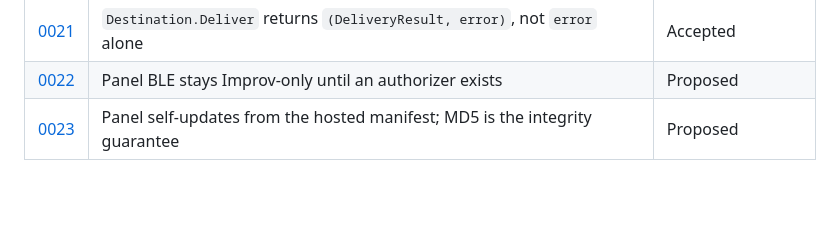
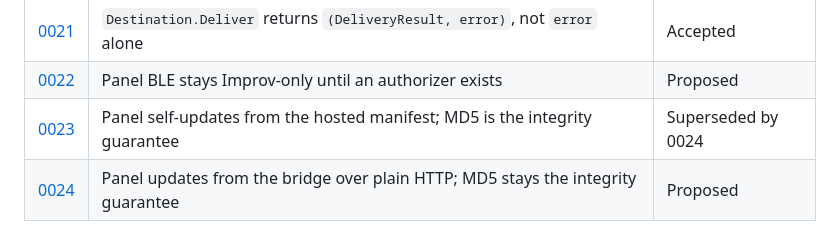
Before and after one commit to strausmann/paperless-scan-bridge, a Markdown page: docs/decisions/README.md, the part around the change. GitHub-like rendering; blank space fills up the shorter version.

```diff
--- a/docs/decisions/README.md
+++ b/docs/decisions/README.md
@@ -41,7 +41,8 @@ see `.claude/rules/adr.md`. **Precedence on conflict: ADR > guidelines/`AGENTS.m
 | [0020](0020-mqtt-home-assistant-integration.md) | `scan-bridge` is the Home Assistant/MQTT-facing component, via MQTT discovery | Proposed |
 | [0021](0021-destination-deliver-result.md) | `Destination.Deliver` returns `(DeliveryResult, error)`, not `error` alone | Accepted |
 | [0022](0022-panel-ble-management-surface.md) | Panel BLE stays Improv-only until an authorizer exists | Proposed |
-| [0023](0023-panel-self-update-manifest.md) | Panel self-updates from the hosted manifest; MD5 is the integrity guarantee | Proposed |
+| [0023](0023-panel-self-update-manifest.md) | Panel self-updates from the hosted manifest; MD5 is the integrity guarantee | Superseded by 0024 |
+| [0024](0024-panel-updates-from-the-bridge-over-http.md) | Panel updates from the bridge over plain HTTP; MD5 stays the integrity guarantee | Proposed |
 
 <!-- Backfill candidates still pending clarification (95% rule): ESP32 panel (#9) · profile storage
      YAML-vs-DB · scanbd hardware-button path (ARCHITECTURE vs #7) · secrets SOPS-vs-env · storage
```
Also changed, not shown: docs/decisions/0023-panel-self-update-manifest.md (+1 -1 lines), docs/decisions/0024-panel-updates-from-the-bridge-over-http.md (added, +138 -0 lines).
